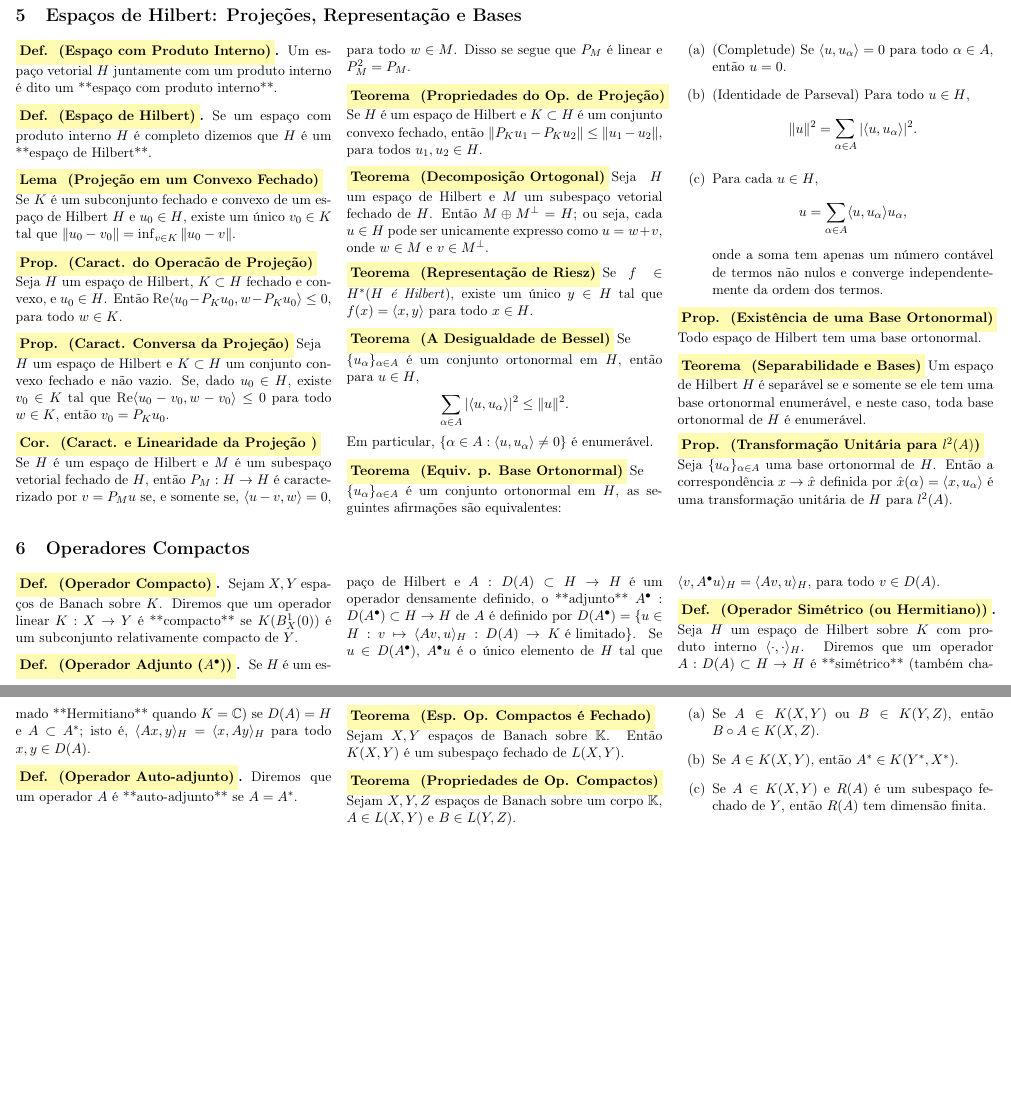
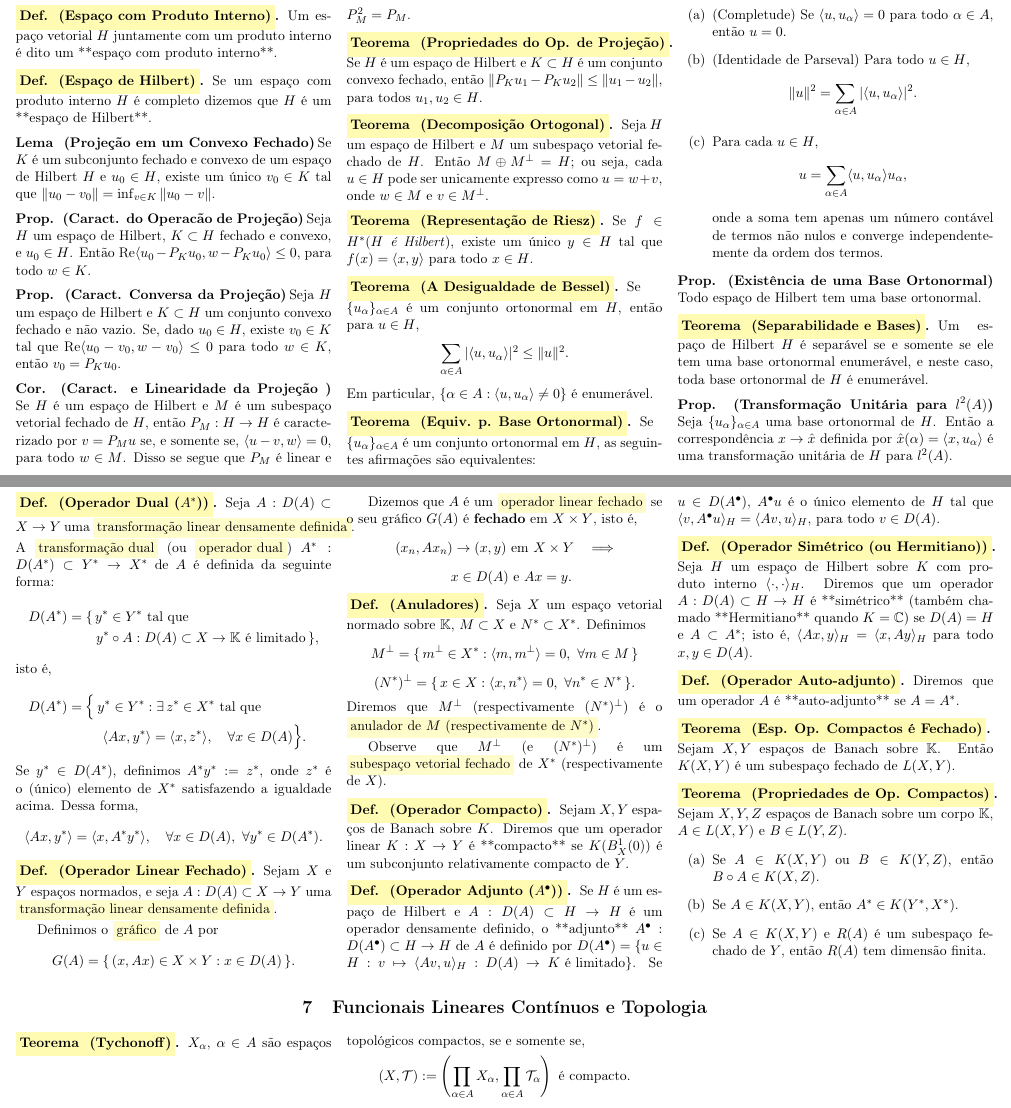
Before and after one commit to felipeMarprates/Arquivos-Auxiliares-de-Estudo, a LaTeX document (2025-02/AnaliseFuncional/analise-funcional-resumo.tex): two parts of pages 5 and 6 of 6, joined at a grey line, cut at the place of the change, the shorter picture padded with empty space. Compiled offline with pdfLaTeX.

Commit message:
Adicao no resumo de funcional
adicao do teorema de tychonoff
definicao de operador linear fechado e definicao de operador dual

```diff
--- a/2025-02/AnaliseFuncional/analise-funcional-resumo.tex
+++ b/2025-02/AnaliseFuncional/analise-funcional-resumo.tex
@@ -7,6 +7,8 @@
 \usepackage{amssymb}
 \usepackage{amsthm}
 \usepackage{geometry}
+\usepackage{changepage}
+
 \geometry{a4paper, margin=0.5in, landscape}
 \usepackage{multicol}
 \usepackage{enumitem}
@@ -23,11 +25,10 @@
 {\bfseries}% head font
 {}% punctuation after head
 {0.2em}% space after head
-{\colorbox{yellow!30}{\strut #1\ifx#2\empty\else~#2\fi\ifx#3\empty\else~\ (#3)\fi}}% head spec
+{{\strut #1\ifx#2\empty\else~#2\fi\ifx#3\empty\else~\ (#3)\fi}}% head spec
 
 % Ativa o estilo e (re)declara seus ambientes
 \theoremstyle{yellowhead}
-\newtheorem*{theorem}{Teorema}
 \newtheorem*{lemma}{Lema}
 \newtheorem*{proposition}{Prop.}
 \newtheorem*{corollary}{Cor.}
@@ -37,6 +38,7 @@
 {6pt}{6pt}{\normalfont}{}{\bfseries}{.}{0.6em}
 {\colorbox{yellow!30}{\strut #1\ifx#2\empty\else~#2\fi\ifx#3\empty\else~\ (#3)\fi}}
 \theoremstyle{yellowdef}
+\newtheorem*{theorem}{Teorema}
 \newtheorem*{definition}{Def.}
 \newtheorem{exemplo}{Exemplo}
 \newtheorem{observacao}{Observação}
@@ -360,7 +370,10 @@ Se $X$ e $Y$ são espaços de Banach e $T: X \to Y$ é fechada, então $T$ é li
 \end{theorem}
 \end{multicols}
 \newpage
+\begin{center}
 \section{Espaços de Hilbert: Projeções, Representação e Bases}
+
+\end{center}
 \begin{multicols}{3}
 
 \begin{definition}[Espaço com Produto Interno]
@@ -490,9 +503,77 @@ Se $A: D(A) \subset X \to X$ é fechado e densamente definido, então $D(A^*)$
 
 \end{comment}
 
+\begin{center}
+\newpage
+\section{Operadores Compactos}
 
-\section{Operadores Compactos}
+\end{center}
 \begin{multicols}{3}
+\begin{definition}[Operador Dual ($A^*$)]
+Seja $A : D(A) \subset X \to Y$ uma \colorbox{yellow!20}{transformação linear densamente definida}.
+A \colorbox{yellow!20}{transformação dual} (ou \colorbox{yellow!20}{operador dual})
+$A^* : D(A^*) \subset Y^* \to X^*$ de $A$ é definida da seguinte forma:
+\begin{multline*}
+D(A^*) = \{\, y^* \in Y^* $ tal que $\\
+y^* \circ A : D(A) \subset X \to \mathbb{K} \text{ é limitado} \,\},
+\end{multline*}
+isto é,
+\begin{multline*}
+D(A^*) =
+\Big\{\, y^* \in Y^* :
+\exists\, z^* \in X^* \text{ tal que }
+\\
+\begin{split}
+&\langle A x , y^* \rangle = \langle x , z^* \rangle,
+\quad \forall x \in D(A)
+\Big\}.
+\end{split}
+\end{multline*}
+Se $y^* \in D(A^*)$, definimos $A^* y^* := z^*$,
+onde $z^*$ é o (único) elemento de $X^*$ satisfazendo a igualdade acima.
+Dessa forma,
+\begin{equation*}
+\langle A x , y^* \rangle = \langle x , A^* y^* \rangle,
+\quad \forall x \in D(A), \ \forall y^* \in D(A^*).
+\end{equation*}
+\end{definition}
+\begin{definition}[Operador Linear Fechado]
+Sejam $X$ e $Y$ espaços normados, e seja
+$A : D(A) \subset X \to Y$ uma \colorbox{yellow!20}{transformação linear densamente definida}.
+
+Definimos o \colorbox{yellow!20}{gráfico} de $A$ por
+\[
+G(A) = \{\, (x, A x) \in X \times Y : x \in D(A) \,\}.
+\]
+
+Dizemos que $A$ é um \colorbox{yellow!20}{operador linear fechado} se o seu gráfico $G(A)$ é \textbf{fechado} em $X \times Y$, isto é,
+\[
+(x_n, A x_n) \to (x, y) \text{ em } X \times Y
+\quad \Longrightarrow \]
+\[ \quad
+x \in D(A) \text{ e } A x = y.
+\]
+\end{definition}
+
+\begin{definition}[Anuladores]
+Seja $X$ um espaço vetorial normado sobre $\mathbb{K}$,
+$M \subset X$ e $N^* \subset X^*$. Definimos
+\[
+M^{\perp} = \{\, m^{\perp} \in X^* :
+\langle m, m^{\perp} \rangle = 0, \ \forall m \in M \,\}
+\]
+\[
+(N^*)^{\perp} = \{\, x \in X :
+\langle x, n^* \rangle = 0, \ \forall n^* \in N^* \,\}.
+\]
+Diremos que $M^{\perp}$ (respectivamente $(N^*)^{\perp}$)
+é o \colorbox{yellow!20}{anulador de $M$ (respectivamente de $N^*$)}.
+
+Observe que $M^{\perp}$ (e $(N^*)^{\perp}$)
+é um \colorbox{yellow!20}{subespaço vetorial fechado} de $X^*$ (respectivamente de $X$).
+\end{definition}
+
+
 \begin{definition}[Operador Compacto]
 Sejam $X ,Y$ espaços de Banach sobre $K$. Diremos que um operador linear $K : X \rightarrow Y$ é **compacto** se $K (B_X^1(0))$ é um subconjunto relativamente compacto de $Y$.
 \end{definition}
@@ -521,5 +602,17 @@ Sejam $X, Y, Z$ espaços de Banach sobre um corpo $\mathbb{K}$, $A \in L(X, Y)$
 \end{enumerate}
 \end{theorem}
 \end{multicols}
+\begin{center}
+    \section{Funcionais Lineares Contínuos e Topologia}
+\end{center}
+\begin{multicols}{3}
+    \begin{theorem}[Tychonoff]
+        $X_{\alpha}$, $\alpha \in A$ são espaços topológicos compactos,
+         se e somente se,
+        $$(X, \mathcal{T}) := \left( \prod_{\alpha \in A}
+        X_{\alpha}, \prod_{\alpha \in A} \mathcal{T}_{\alpha} \right) \text{ é compacto.}$$
+    \end{theorem}
+
+\end{multicols}
 
 \end{document}
```
Also changed, not shown: 2025-02/AnaliseFuncional/analise-funcional-resumo.pdf, 2025-02/AnaliseFuncional/analise-funcional-resumo.tex (16 more changed lines), 1 other file.
